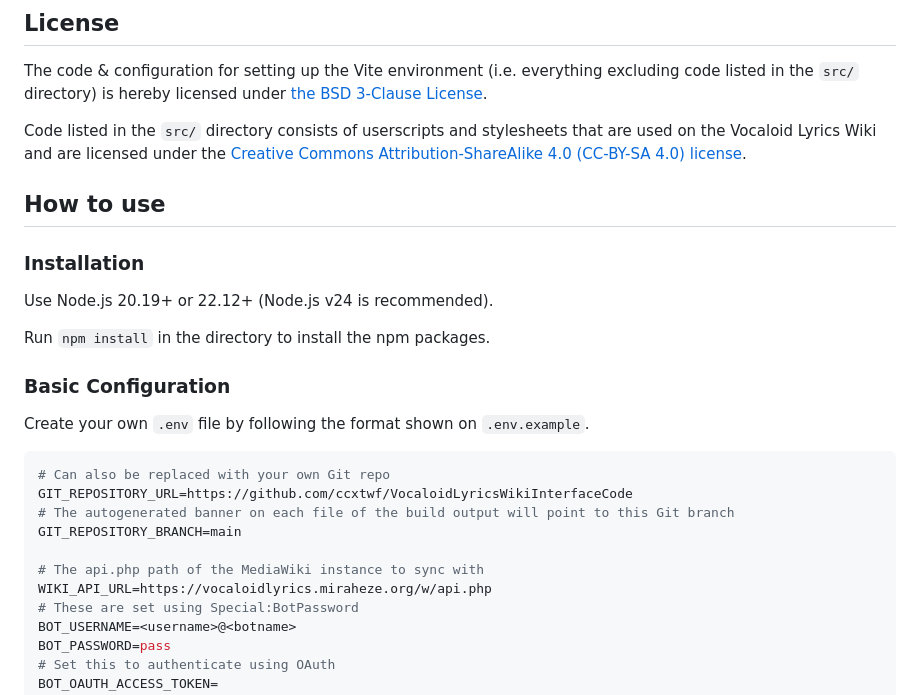
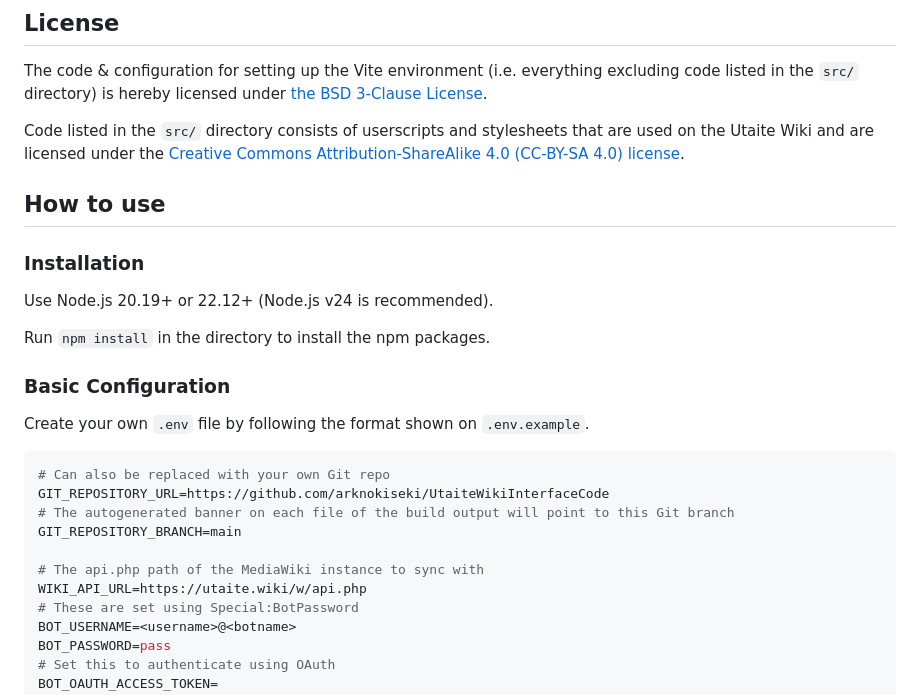
Before and after one commit to arknokiseki/UtaiteWikiInterfaceCode, a Markdown page: README.md, the part around the change. GitHub-like rendering.

````diff
--- a/README.md
+++ b/README.md
@@ -8,7 +8,7 @@ One main goal of this repository is to facilitate faster & easier feature develo
 ## License
 The code & configuration for setting up the Vite environment (i.e. everything excluding code listed in the `src/` directory) is hereby licensed under [the BSD 3-Clause License](LICENSE.md).
 
-Code listed in the `src/` directory consists of userscripts and stylesheets that are used on the Vocaloid Lyrics Wiki and are licensed under the [Creative Commons Attribution-ShareAlike 4.0 (CC-BY-SA 4.0) license](src/LICENSE.md).
+Code listed in the `src/` directory consists of userscripts and stylesheets that are used on the Utaite Wiki and are licensed under the [Creative Commons Attribution-ShareAlike 4.0 (CC-BY-SA 4.0) license](src/LICENSE.md).
 
 ## How to use
 
@@ -24,12 +24,12 @@ Create your own `.env` file by following the format shown on `.env.example`.
 
 ```sh
 # Can also be replaced with your own Git repo
-GIT_REPOSITORY_URL=https://github.com/ccxtwf/VocaloidLyricsWikiInterfaceCode
+GIT_REPOSITORY_URL=https://github.com/arknokiseki/UtaiteWikiInterfaceCode
 # The autogenerated banner on each file of the build output will point to this Git branch
 GIT_REPOSITORY_BRANCH=main
 
 # The api.php path of the MediaWiki instance to sync with
-WIKI_API_URL=https://vocaloidlyrics.miraheze.org/w/api.php
+WIKI_API_URL=https://utaite.wiki/w/api.php
 # These are set using Special:BotPassword
 BOT_USERNAME=<username>@<botname>
 BOT_PASSWORD=pass
````
